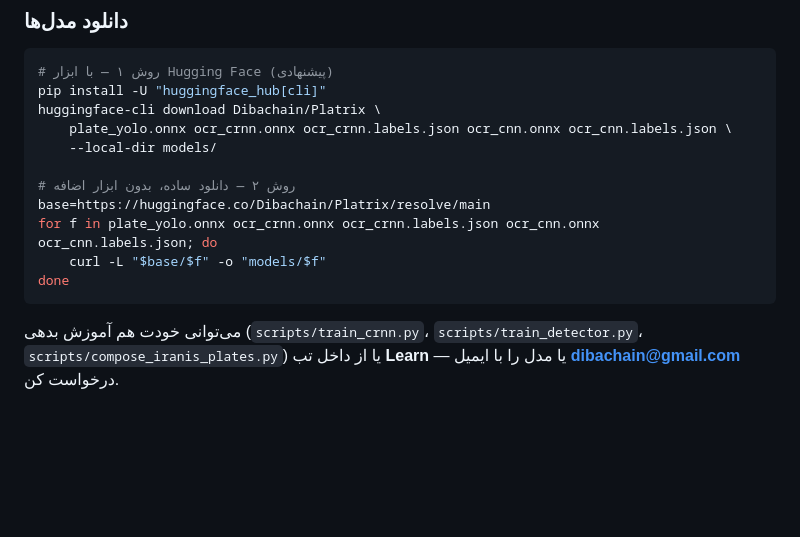
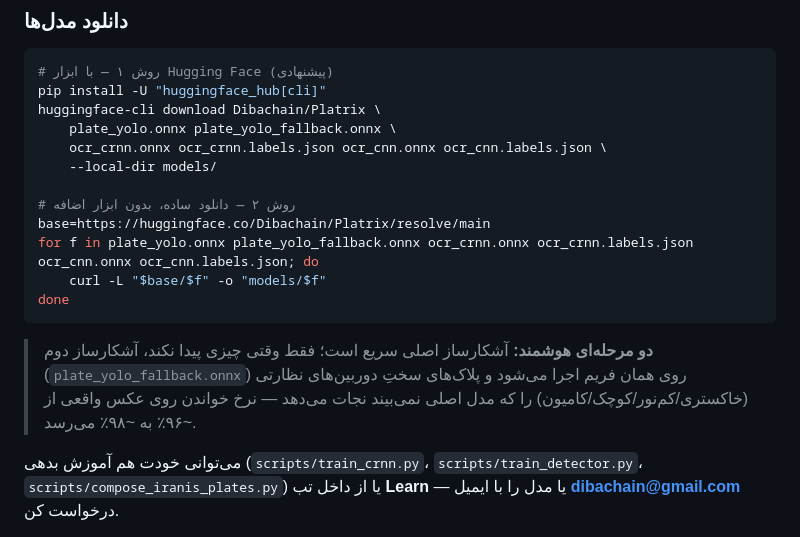
Before and after one commit to AliAkrami1375/Platrix, a Markdown page: README.fa.md, the part around the change. GitHub-like rendering; blank space fills up the shorter version.

Commit message:
Document the secondary fallback detector in both READMEs

````diff
--- a/README.fa.md
+++ b/README.fa.md
@@ -191,15 +191,21 @@ curl -H "Authorization: Bearer pltx_xxx" \
 # روش ۱ — با ابزار Hugging Face (پیشنهادی)
 pip install -U "huggingface_hub[cli]"
 huggingface-cli download Dibachain/Platrix \
-    plate_yolo.onnx ocr_crnn.onnx ocr_crnn.labels.json ocr_cnn.onnx ocr_cnn.labels.json \
+    plate_yolo.onnx plate_yolo_fallback.onnx \
+    ocr_crnn.onnx ocr_crnn.labels.json ocr_cnn.onnx ocr_cnn.labels.json \
     --local-dir models/
 
 # روش ۲ — دانلود ساده، بدون ابزار اضافه
 base=https://huggingface.co/Dibachain/Platrix/resolve/main
-for f in plate_yolo.onnx ocr_crnn.onnx ocr_crnn.labels.json ocr_cnn.onnx ocr_cnn.labels.json; do
+for f in plate_yolo.onnx plate_yolo_fallback.onnx ocr_crnn.onnx ocr_crnn.labels.json ocr_cnn.onnx ocr_cnn.labels.json; do
     curl -L "$base/$f" -o "models/$f"
 done
 ```
+
+> **دو مرحله‌ای هوشمند:** آشکارساز اصلی سریع است؛ فقط وقتی چیزی پیدا نکند،
+> آشکارساز دوم (`plate_yolo_fallback.onnx`) روی همان فریم اجرا می‌شود و پلاک‌های
+> سختِ دوربین‌های نظارتی (خاکستری/کم‌نور/کوچک/کامیون) را که مدل اصلی نمی‌بیند
+> نجات می‌دهد — نرخ خواندن روی عکس واقعی از ~۹۶٪ به ~۹۸٪ می‌رسد.
 
 <div dir="rtl">
 
````
Also changed, not shown: README.md (+5 -3 lines).
